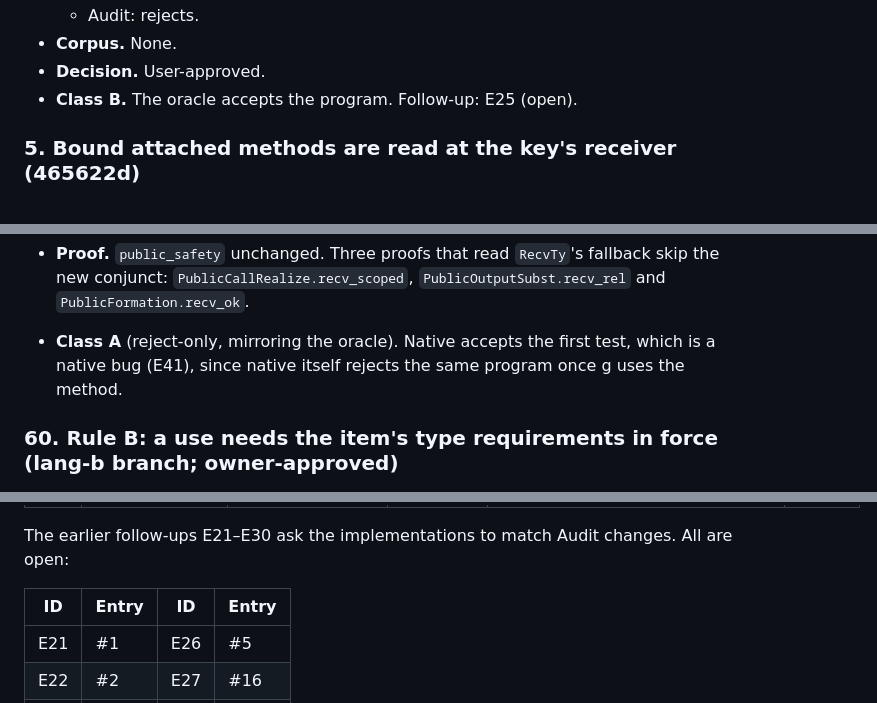
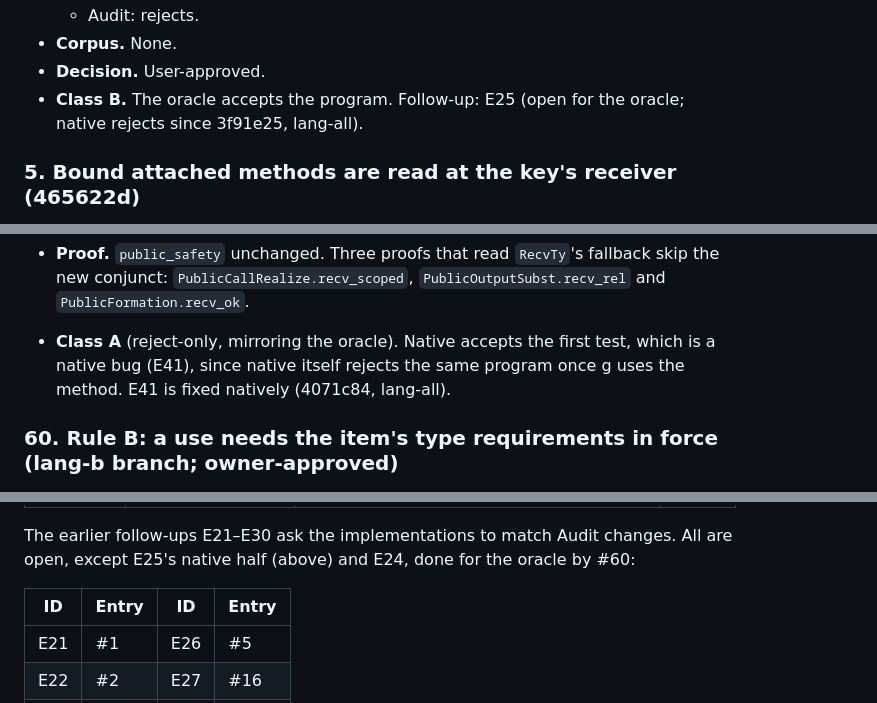
Before and after one commit to moss-lang/moss, a Markdown page: bootstrap/AUDIT-CHANGES.md, 3 parts joined by grey strips. GitHub-like rendering.

```diff
--- a/bootstrap/AUDIT-CHANGES.md
+++ b/bootstrap/AUDIT-CHANGES.md
@@ -206,7 +206,8 @@ Totals: 14 B, 1 C, 9 D, 17 A, 7 E (48 entries; #48 is after the range above). En
   - Audit: rejects.
 - **Corpus.** None.
 - **Decision.** User-approved.
-- **Class B.** The oracle accepts the program. Follow-up: E25 (open).
+- **Class B.** The oracle accepts the program. Follow-up: E25 (open for
+  the oracle; native rejects since 3f91e25, lang-all).
 
 ### 5. Bound attached methods are read at the key's receiver (465622d)
 - **Rule now.** For `bind Box.m[T=Bool] = Box.get;`, `MPAttached` reads the
@@ -1763,7 +1765,8 @@ executable tests unless noted.
   `PublicOutputSubst.recv_rel` and `PublicFormation.recv_ok`.
 - **Class A** (reject-only, mirroring the oracle). Native accepts the
   first test, which is a native bug (E41), since native itself rejects
-  the same program once g uses the method.
+  the same program once g uses the method. E41 is fixed natively
+  (4071c84, lang-all).
 
 ### 60. Rule B: a use needs the item's type requirements in force (lang-b branch; owner-approved)
 - **Rule now.** To use an item (call a defined fn or attached method,
@@ -2253,6 +2264,7 @@ All of these come from `proof-plan.json`.
 
 The earlier follow-ups E21–E30 ask the implementations to match Audit
-changes. All are open:
+changes. All are open, except E25's native half (above) and E24, done
+for the oracle by #60:
 
 | ID | Entry | ID | Entry |
 |---|---|---|---|
```
Also changed, not shown: other parts of bootstrap/AUDIT-CHANGES.md (+31 -20 lines).
